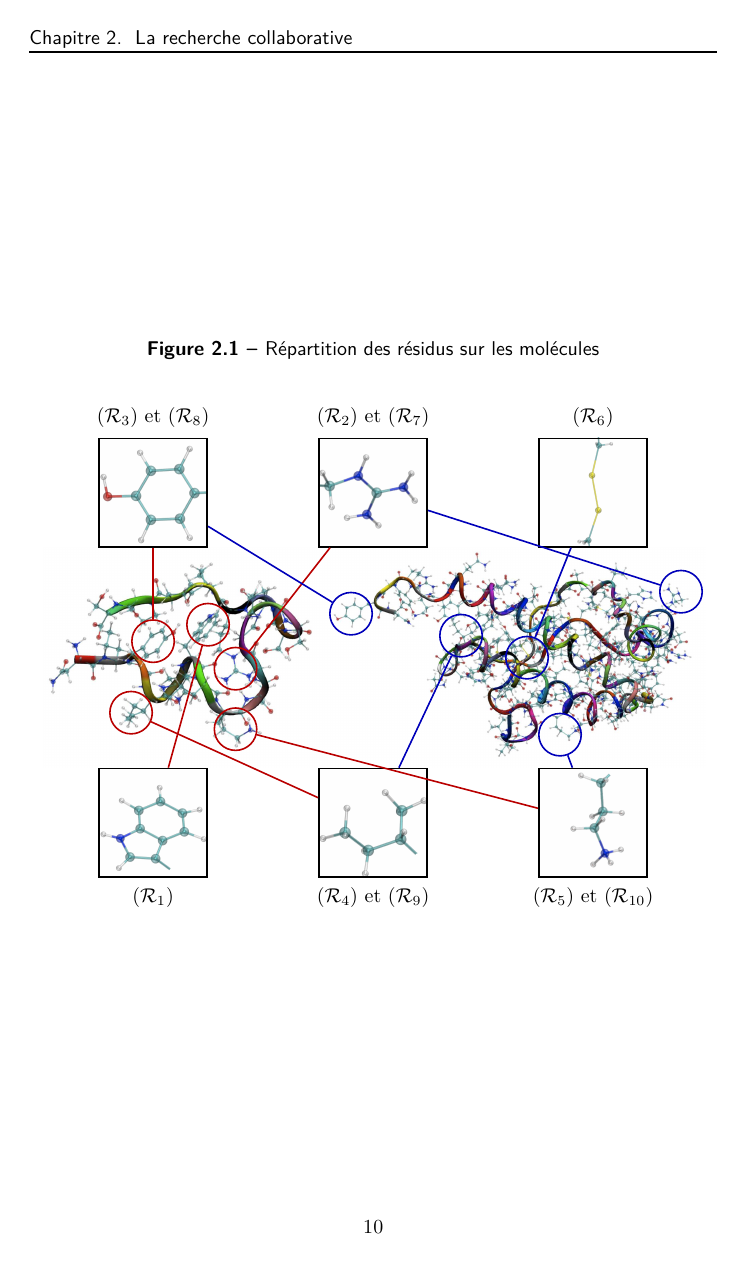
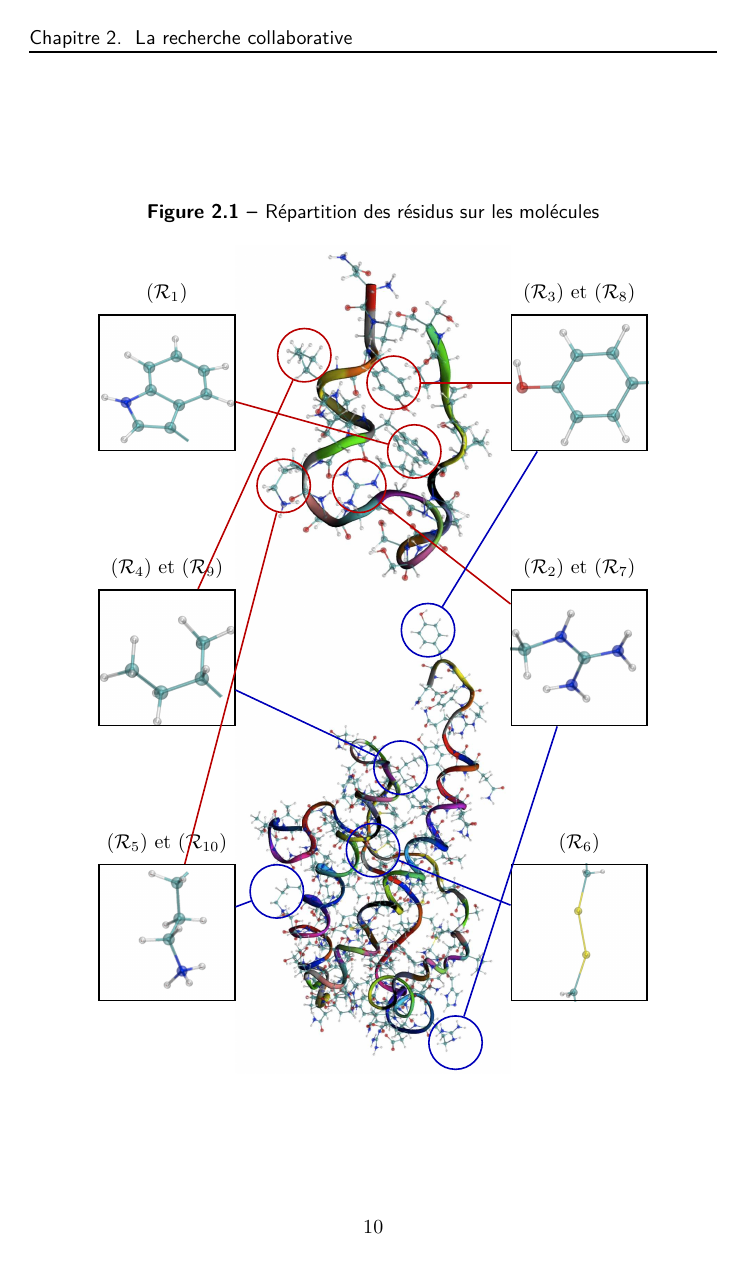
Before and after one commit to simard/These, a LaTeX thesis (main.tex): page 20 of 39. The pictures show the PDF file Thesis.pdf that the author committed with the source.

Commit message:
Change orientation of patterns repartition figure
The big figure where each position of pattern is displayed on the molecule has been increased.
To have more space, it has been turn (90 degrees) and now fill a page.

```diff
--- a/main.tex
+++ b/main.tex
@@ -164,48 +164,48 @@
 							\end{mytable}
 
 							\begin{myfigure}
-								\newcommand{\schemafactor}{0.16}
+								\newcommand{\schemafactor}{0.20}
 								\newlength{\schemaunit}\setlength{\schemaunit}{\schemafactor\textwidth}
 								\psset{unit=\schemaunit}
 								\mycaption[fig-exp1-RepartitionDesResidusSurLesMolecules]{Répartition des résidus sur les molécules}
-								\begin{pspicture}(-3,-2.5)(3,2.5)
-									\rput(-1.75,0){%
-										\myimage[height=2\schemaunit]{exp1-trp-cage}}
-									\rput(1.25,0){%
-										\myimage[height=2\schemaunit]{exp1-prion}}
-									\rput(-2,-1.5){%
+								\begin{pspicture}(-2.5,-3)(2.5,3)
+									\rput(0,1.75){%
+										\myimage[height=2\schemaunit,angle=90]{exp1-trp-cage}}
+									\rput(0,-1.25){%
+										\myimage[height=2\schemaunit,angle=90]{exp1-prion}}
+									\rput(-1.5,2){%
 										\myimage[height=\schemaunit]{exp1-pattern1}}
-									\rput(-2,1.5){%
+									\rput(1.5,2){%
 										\myimage[width=\schemaunit]{exp1-pattern3}}
-									\rput(0,1.5){%
+									\rput(1.5,-0){%
 										\myimage[width=\schemaunit]{exp1-pattern2}}
-									\rput(0,-1.5){%
+									\rput(-1.5,-0){%
 										\myimage[width=\schemaunit]{exp1-pattern4}}
-									\rput(2,-1.5){%
+									\rput(-1.5,-2){%
 										\myimage[width=\schemaunit]{exp1-pattern5}}
-									\rput(2,1.5){%
+									\rput(1.5,-2){%
 										\myimage[height=\schemaunit]{exp1-pattern6}}
 
 									\psset{framesize=1 1}
-									\fnode(-2,-1.5){P1}
-									\uput[-90](-2,-2){\myresidue{1}}
-									\fnode(-2,1.5){P38}
-									\uput[90](-2,2){\myresidue{3} et \myresidue{8}}
-									\fnode(0,1.5){P27}
-									\uput[90](0,2){\myresidue{2} et \myresidue{7}}
-									\fnode(0,-1.5){P49}
-									\uput[-90](0,-2){\myresidue{4} et \myresidue{9}}
-									\fnode(2,-1.5){P510}
-									\uput[-90](2,-2){\myresidue{5} et \myresidue{10}}
-									\fnode(2,1.5){P6}
-									\uput[90](2,2){\myresidue{6}}
+									\fnode(-1.5,2){P1}
+									\uput[90](-1.5,2.5){\myresidue{1}}
+									\fnode(1.5,2){P38}
+									\uput[90](1.5,2.5){\myresidue{3} et \myresidue{8}}
+									\fnode(1.5,-0){P27}
+									\uput[90](1.5,0.5){\myresidue{2} et \myresidue{7}}
+									\fnode(-1.5,-0){P49}
+									\uput[90](-1.5,0.5){\myresidue{4} et \myresidue{9}}
+									\fnode(-1.5,-2){P510}
+									\uput[90](-1.5,-1.5){\myresidue{5} et \myresidue{10}}
+									\fnode(1.5,-2){P6}
+									\uput[90](1.5,-1.5){\myresidue{6}}
 
 									\psset{linecolor=myred}
-									\cnode(-1.5,0.3){0.2}{TRPP1}
-									\cnode(-2,0.15){0.2}{TRPP38}
-									\cnode(-1.25,-0.1){0.2}{TRPP27}
-									\cnode(-2.2,-0.5){0.2}{TRPP49}
-									\cnode(-1.25,-0.65){0.2}{TRPP510}
+									\cnode(0.3,1.5){0.2}{TRPP1}
+									\cnode(0.15,2){0.2}{TRPP38}
+									\cnode(-0.1,1.25){0.2}{TRPP27}
+									\cnode(-0.5,2.2){0.2}{TRPP49}
+									\cnode(-0.65,1.25){0.2}{TRPP510}
 									\ncline{-}{P1}{TRPP1}
 									\ncline{-}{P38}{TRPP38}
 									\ncline{-}{P27}{TRPP27}
@@ -213,11 +213,11 @@
 									\ncline{-}{P510}{TRPP510}
 
 									\psset{linecolor=myblue}
-									\cnode(-0.2,0.4){0.2}{PrionP38}
-									\cnode(2.8,0.6){0.2}{PrionP27}
-									\cnode(0.8,0.2){0.2}{PrionP49}
-									\cnode(1.7,-0.7){0.2}{PrionP510}
-									\cnode(1.4,0.0){0.2}{PrionP6}
+									\cnode(0.4,0.2){0.2}{PrionP38}
+									\cnode(0.6,-2.8){0.2}{PrionP27}
+									\cnode(0.2,-0.8){0.2}{PrionP49}
+									\cnode(-0.7,-1.7){0.2}{PrionP510}
+									\cnode(0.0,-1.4){0.2}{PrionP6}
 									\ncline{-}{P38}{PrionP38}
 									\ncline{-}{P27}{PrionP27}
 									\ncline{-}{P49}{PrionP49}
```
Also changed, not shown: Thesis.pdf, images/exp1-prion.png, images/exp1-trp-cage.png.
